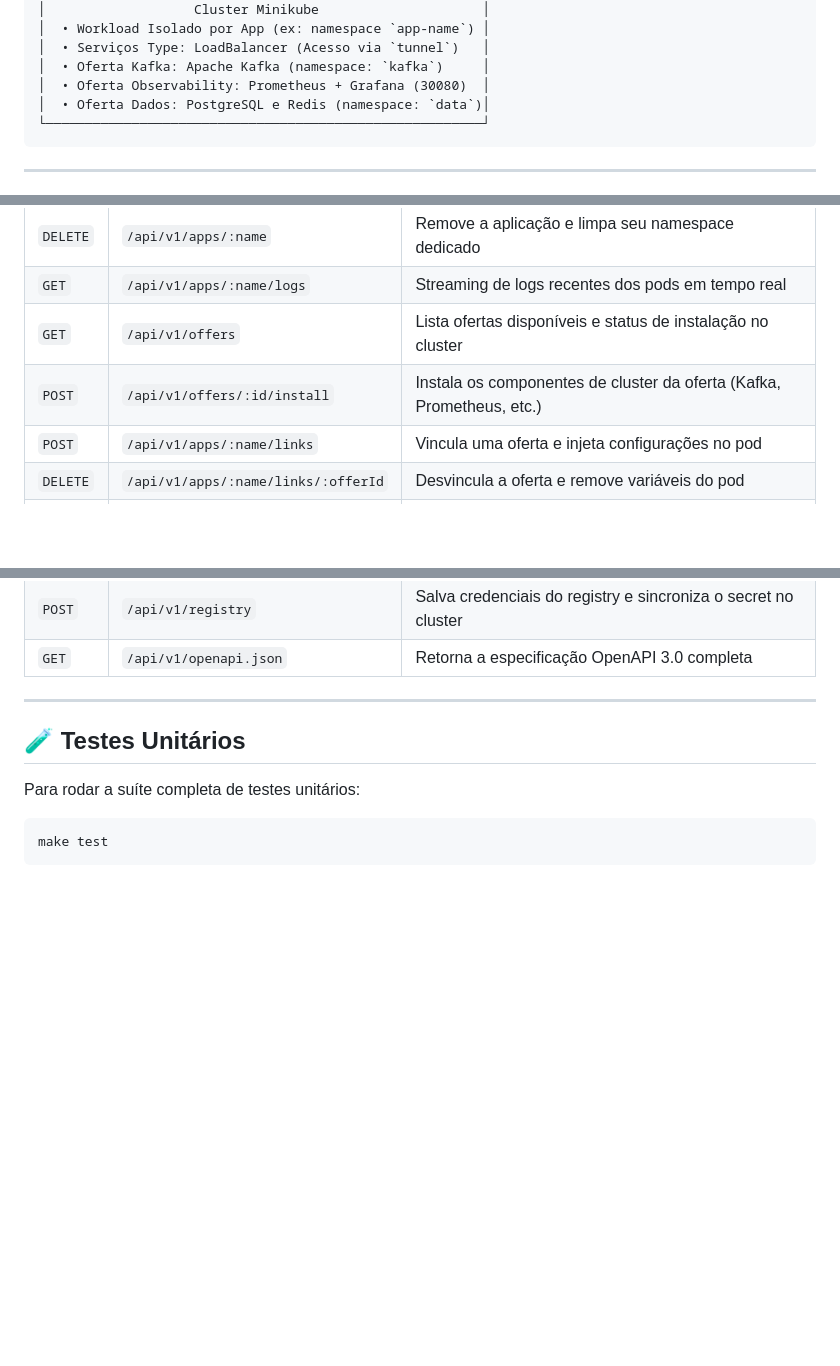
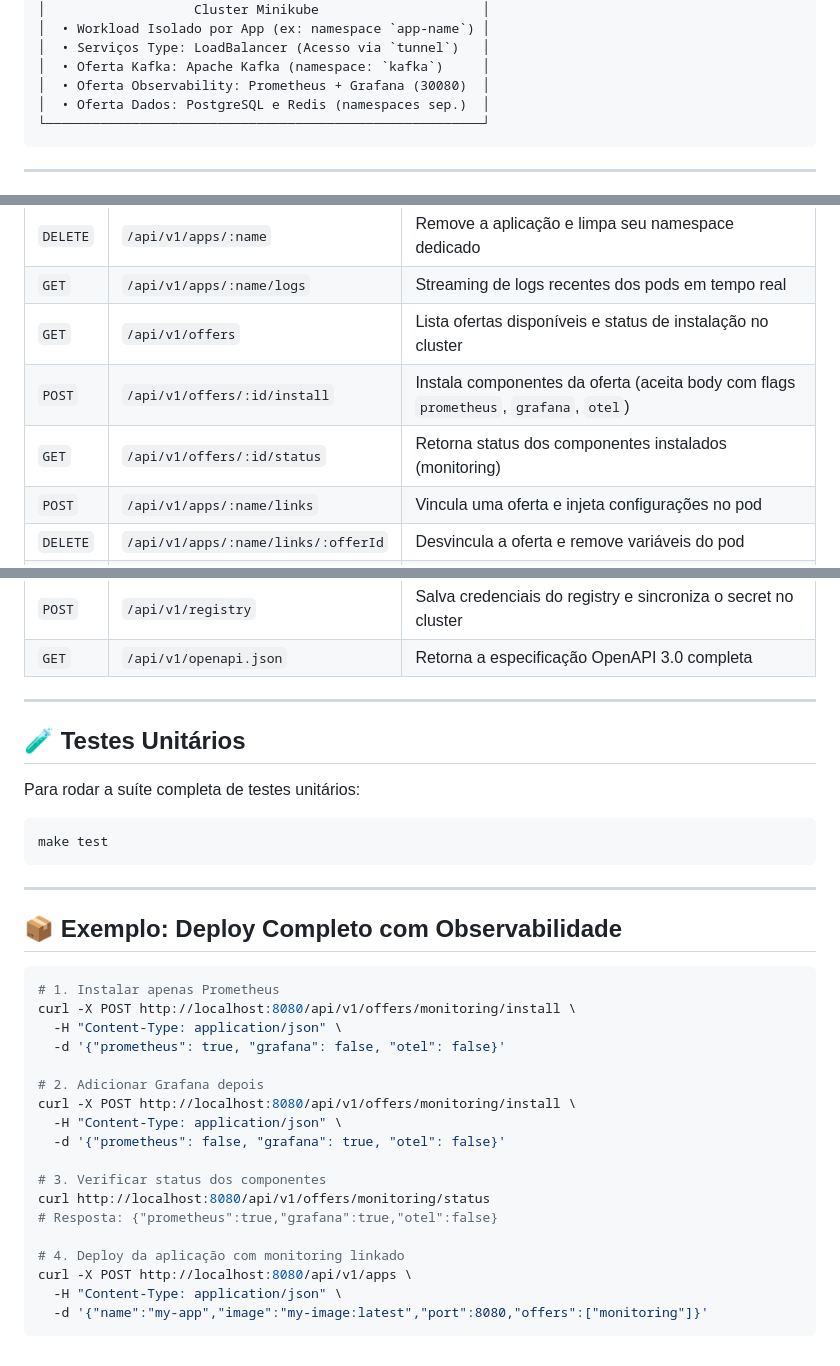
Before and after one commit to nicolas-limadev/navis-paas, a Markdown page: README.md, 3 parts joined by grey strips. Rendered like a GitHub page; blank space fills up the shorter version.

Commit message:
docs: update README with monitoring component-level install and new API endpoint

````diff
--- a/README.md
+++ b/README.md
@@ -34,7 +34,7 @@ Em vez de escrever dezenas de arquivos de configuração (`Deployment`, `Service
 │  • Serviços Type: LoadBalancer (Acesso via `tunnel`)   │
 │  • Oferta Kafka: Apache Kafka (namespace: `kafka`)     │
 │  • Oferta Observability: Prometheus + Grafana (30080)  │
-│  • Oferta Dados: PostgreSQL e Redis (namespace: `data`)│
+│  • Oferta Dados: PostgreSQL e Redis (namespaces sep.)  │
 └────────────────────────────────────────────────────────┘
 ```
 
@@ -152,7 +152,8 @@ Se você já possui uma instância do Backstage em execução:
 | `DELETE`| `/api/v1/apps/:name` | Remove a aplicação e limpa seu namespace dedicado |
 | `GET` | `/api/v1/apps/:name/logs` | Streaming de logs recentes dos pods em tempo real |
 | `GET` | `/api/v1/offers` | Lista ofertas disponíveis e status de instalação no cluster |
-| `POST` | `/api/v1/offers/:id/install` | Instala os componentes de cluster da oferta (Kafka, Prometheus, etc.) |
+| `POST` | `/api/v1/offers/:id/install` | Instala componentes da oferta (aceita body com flags `prometheus`, `grafana`, `otel`) |
+| `GET` | `/api/v1/offers/:id/status` | Retorna status dos componentes instalados (monitoring) |
 | `POST` | `/api/v1/apps/:name/links` | Vincula uma oferta e injeta configurações no pod |
 | `DELETE`| `/api/v1/apps/:name/links/:offerId` | Desvincula a oferta e remove variáveis do pod |
 | `GET` | `/api/v1/registry` | Consulta o status das credenciais do Docker Registry |
@@ -168,3 +169,28 @@ Para rodar a suíte completa de testes unitários:
 ```bash
 make test
 ```
+
+---
+
+## 📦 Exemplo: Deploy Completo com Observabilidade
+
+```bash
+# 1. Instalar apenas Prometheus
+curl -X POST http://localhost:8080/api/v1/offers/monitoring/install \
+  -H "Content-Type: application/json" \
+  -d '{"prometheus": true, "grafana": false, "otel": false}'
+
+# 2. Adicionar Grafana depois
+curl -X POST http://localhost:8080/api/v1/offers/monitoring/install \
+  -H "Content-Type: application/json" \
+  -d '{"prometheus": false, "grafana": true, "otel": false}'
+
+# 3. Verificar status dos componentes
+curl http://localhost:8080/api/v1/offers/monitoring/status
+# Resposta: {"prometheus":true,"grafana":true,"otel":false}
+
+# 4. Deploy da aplicação com monitoring linkado
+curl -X POST http://localhost:8080/api/v1/apps \
+  -H "Content-Type: application/json" \
+  -d '{"name":"my-app","image":"my-image:latest","port":8080,"offers":["monitoring"]}'
+```
````
Also changed, not shown: other parts of README.md (+1 -1 lines).
